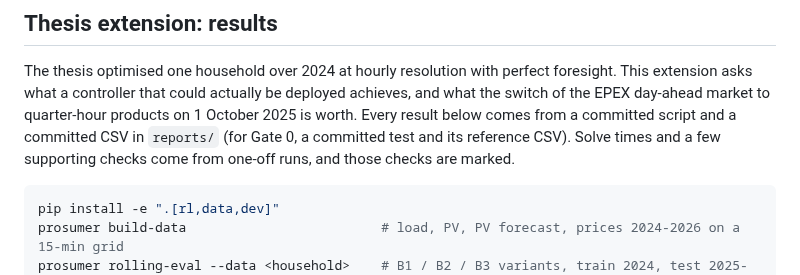
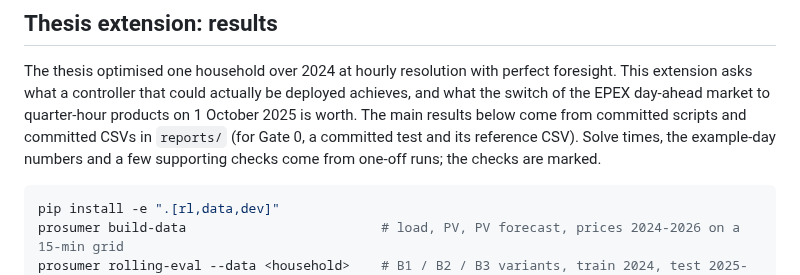
Before and after one commit to muratkus01/Portfolio, a Markdown page: projects/01-prosumer-pv-bess-mpc-rl/README.md, the part around the change. Drawn GitHub-style.

Commit message:
docs(p01): name the example day among the one-off numbers
The opening claim still overstated where the numbers come from. The
example-day bullets (exports, charged energy, day cost) are computed
by reporting/figures.py:example_day_dispatch, which saves only the
PNG and writes no CSV, and the benchmark solve times other than B3's
19.5 ms are in no CSV either. Say so instead of claiming every
result has a committed CSV.

````diff
--- a/projects/01-prosumer-pv-bess-mpc-rl/README.md
+++ b/projects/01-prosumer-pv-bess-mpc-rl/README.md
@@ -18,9 +18,9 @@
 The thesis optimised one household over 2024 at hourly resolution with perfect foresight.
 This extension asks what a controller that could actually be deployed achieves, and what the
 switch of the EPEX day-ahead market to quarter-hour products on 1 October 2025 is worth.
-Every result below comes from a committed script and a committed CSV in `reports/` (for
-Gate 0, a committed test and its reference CSV). Solve times and a few supporting checks
-come from one-off runs, and those checks are marked.
+The main results below come from committed scripts and committed CSVs in `reports/` (for
+Gate 0, a committed test and its reference CSV). Solve times, the example-day numbers and a
+few supporting checks come from one-off runs; the checks are marked.
 
 ```bash
 pip install -e ".[rl,data,dev]"
````
